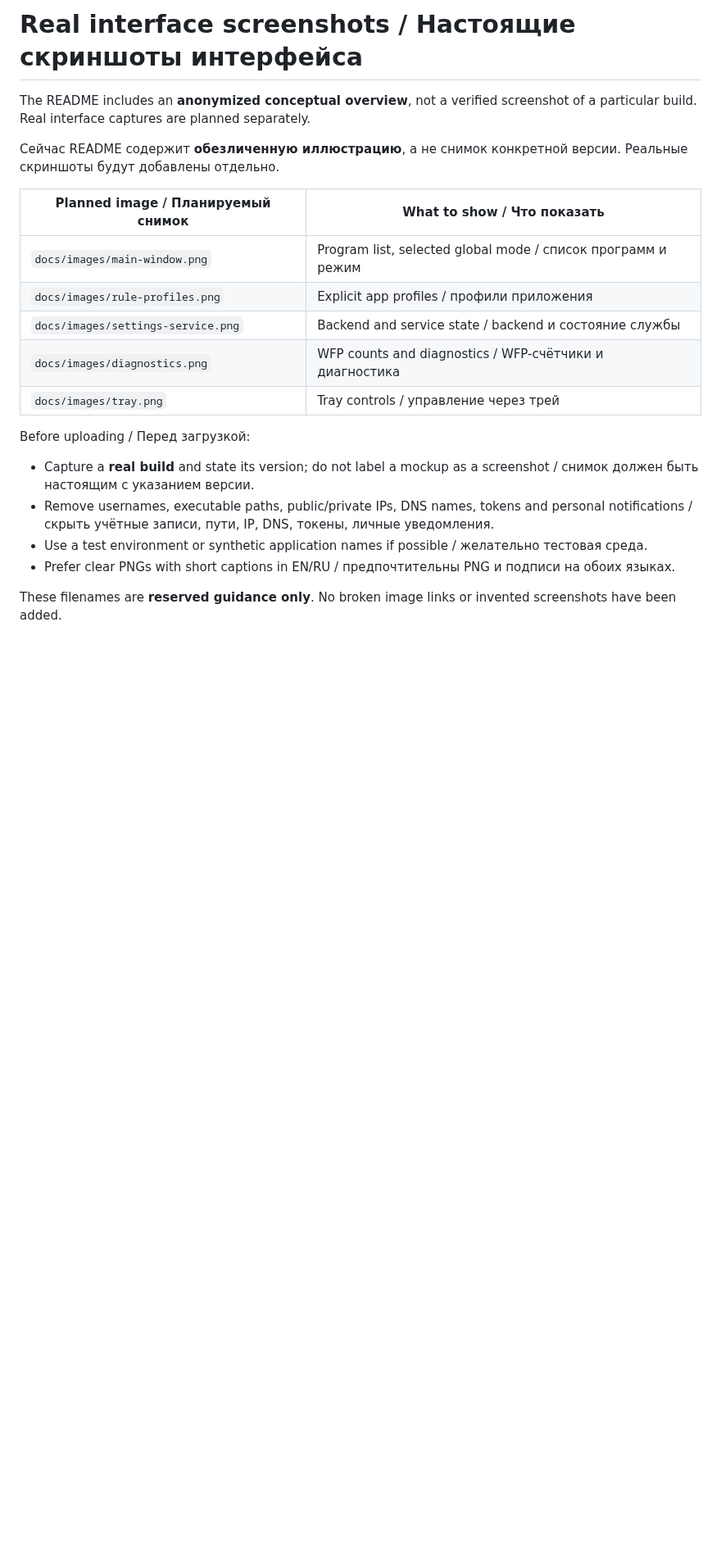
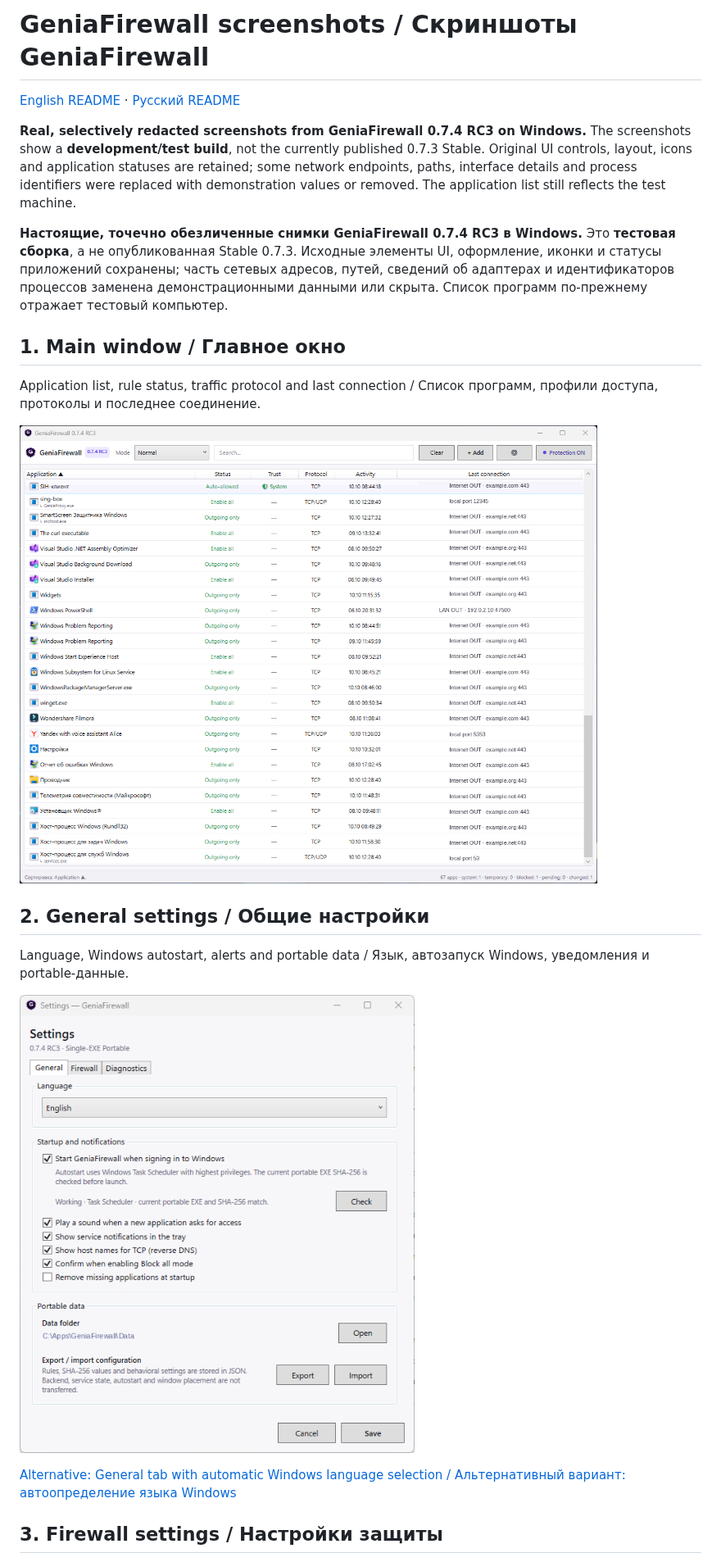
Before and after one commit to geniasoftwin/Genia-Firewall, a Markdown page: docs/SCREENSHOTS.md, the part around one of its changes. Shown at 82% size. Drawn GitHub-style; pictures changed too: docs/images/01-main-window.png (added), docs/images/02-settings-general-english.png (added); blank space fills up the shorter version.

```diff
--- a/docs/SCREENSHOTS.md
+++ b/docs/SCREENSHOTS.md
@@ -1,21 +1,24 @@
-# Real interface screenshots / Настоящие скриншоты интерфейса
+# GeniaFirewall screenshots / Скриншоты GeniaFirewall
 
-The README includes an **anonymized conceptual overview**, not a verified screenshot of a particular build. Real interface captures are planned separately.
+[English README](../README.md) · [Русский README](../README_RU.md)
 
-Сейчас README содержит **обезличенную иллюстрацию**, а не снимок конкретной версии. Реальные скриншоты будут добавлены отдельно.
+**Real, selectively redacted screenshots from GeniaFirewall 0.7.4 RC3 on Windows.** The screenshots show a **development/test build**, not the currently published 0.7.3 Stable. Original UI controls, layout, icons and application statuses are retained; some network endpoints, paths, interface details and process identifiers were replaced with demonstration values or removed. The application list still reflects the test machine.
 
-| Planned image / Планируемый снимок | What to show / Что показать |
-| --- | --- |
-| `docs/images/main-window.png` | Program list, selected global mode / список программ и режим |
-| `docs/images/rule-profiles.png` | Explicit app profiles / профили приложения |
-| `docs/images/settings-service.png` | Backend and service state / backend и состояние службы |
-| `docs/images/diagnostics.png` | WFP counts and diagnostics / WFP-счётчики и диагностика |
-| `docs/images/tray.png` | Tray controls / управление через трей |
+**Настоящие, точечно обезличенные снимки GeniaFirewall 0.7.4 RC3 в Windows.** Это **тестовая сборка**, а не опубликованная Stable 0.7.3. Исходные элементы UI, оформление, иконки и статусы приложений сохранены; часть сетевых адресов, путей, сведений об адаптерах и идентификаторов процессов заменена демонстрационными данными или скрыта. Список программ по-прежнему отражает тестовый компьютер.
 
-Before uploading / Перед загрузкой:
-- Capture a **real build** and state its version; do not label a mockup as a screenshot / снимок должен быть настоящим с указанием версии.
-- Remove usernames, executable paths, public/private IPs, DNS names, tokens and personal notifications / скрыть учётные записи, пути, IP, DNS, токены, личные уведомления.
-- Use a test environment or synthetic application names if possible / желательно тестовая среда.
-- Prefer clear PNGs with short captions in EN/RU / предпочтительны PNG и подписи на обоих языках.
+## 1. Main window / Главное окно
 
-These filenames are **reserved guidance only**. No broken image links or invented screenshots have been added.
+Application list, rule status, traffic protocol and last connection / Список программ, профили доступа, протоколы и последнее соединение.
+
+![GeniaFirewall 0.7.4 RC3 main window — genuine UI with redacted connection endpoints](images/01-main-window.png)
+
+## 2. General settings / Общие настройки
+
+Language, Windows autostart, alerts and portable data / Язык, автозапуск Windows, уведомления и portable-данные.
+
+![RC3 General tab, English UI, redacted local data path](images/02-settings-general-english.png)
+
+[Alternative: General tab with automatic Windows language selection / Альтернативный вариант: автоопределение языка Windows](images/03-settings-general-auto.png)
+
+## 3. Firewall settings / Настройки защиты
+
```
Also changed, not shown: other parts of docs/SCREENSHOTS.md (+24 -0 lines), README.md (+4 -4 lines), README_RU.md (+4 -4 lines), docs/images/03-settings-general-auto.png (added), docs/images/04-settings-firewall.png (added), docs/images/05-settings-diagnostics.png (added), docs/images/06-access-prompt.png (added).
